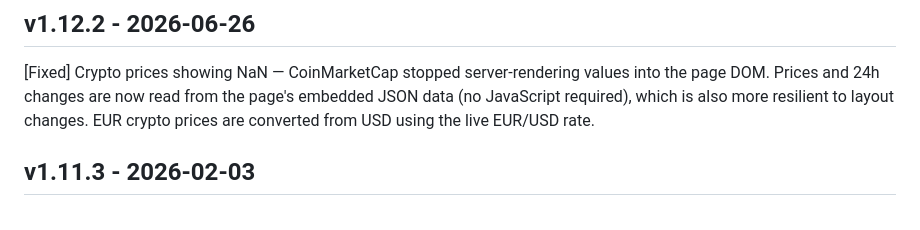
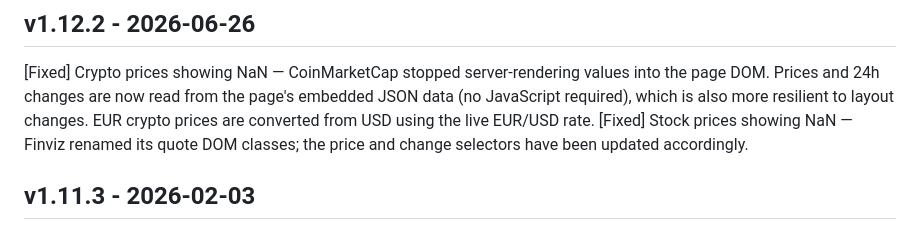
Before and after one commit to matextrem/streamdeck-tickertap, a Markdown page: CHANGELOG.md, the part around the change. Drawn GitHub-style.

Commit message:
docs: Add stock NaN fix to v1.12.2 changelog

```diff
--- a/CHANGELOG.md
+++ b/CHANGELOG.md
@@ -14,6 +14,7 @@ Prefix your message with one of the following:
 ## v1.12.2 - 2026-06-26
 
 [Fixed] Crypto prices showing NaN — CoinMarketCap stopped server-rendering values into the page DOM. Prices and 24h changes are now read from the page's embedded JSON data (no JavaScript required), which is also more resilient to layout changes. EUR crypto prices are converted from USD using the live EUR/USD rate.
+[Fixed] Stock prices showing NaN — Finviz renamed its quote DOM classes; the price and change selectors have been updated accordingly.
 
 ## v1.11.3 - 2026-02-03
 
```
